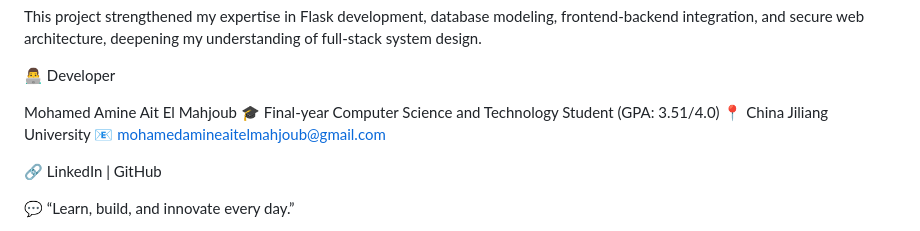
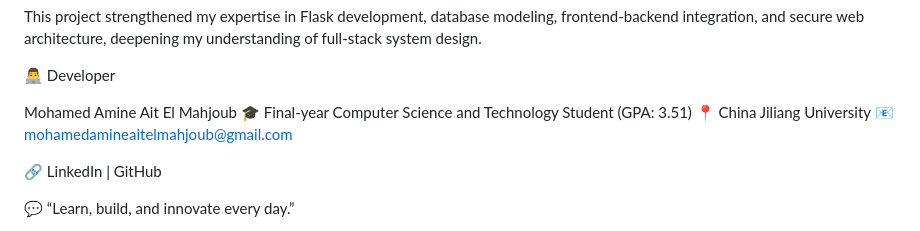
Before and after one commit to amineeait/CampusEventHub, a Markdown page: README.md, the part around the change. Drawn GitHub-style.

Commit message:
Update GPA format in README
Removed the GPA denominator from the README.

```diff
--- a/README.md
+++ b/README.md
@@ -144,7 +144,7 @@ This project strengthened my expertise in Flask development, database modeling,
 👨‍💻 Developer
 
 Mohamed Amine Ait El Mahjoub
-🎓 Final-year Computer Science and Technology Student (GPA: 3.51/4.0)
+🎓 Final-year Computer Science and Technology Student (GPA: 3.51)
 📍 China Jiliang University
 📧 mohamedamineaitelmahjoub@gmail.com
 
```
